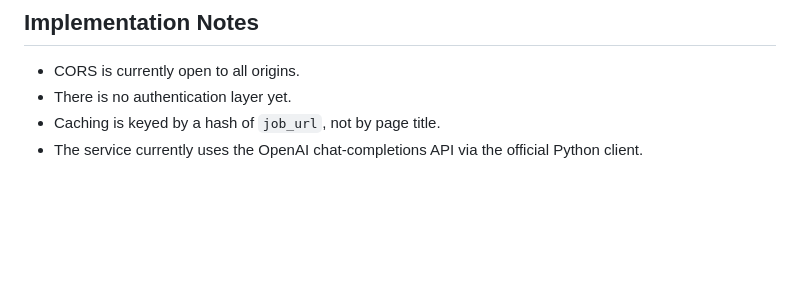
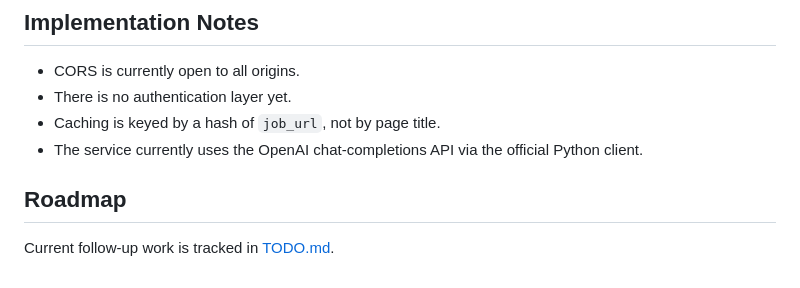
Before and after one commit to bhuwanadhikari/ZenCV-server, a Markdown page: README.md, the part around the change. Drawn GitHub-style; blank space fills up the shorter version.

```diff
--- a/README.md
+++ b/README.md
@@ -98,3 +98,7 @@ Artifacts may include:
 - There is no authentication layer yet.
 - Caching is keyed by a hash of `job_url`, not by page title.
 - The service currently uses the OpenAI chat-completions API via the official Python client.
+
+## Roadmap
+
+Current follow-up work is tracked in [TODO.md](/Users/bhuwan/Documents/projects/intellicv/intellicv-server/TODO.md).
```
